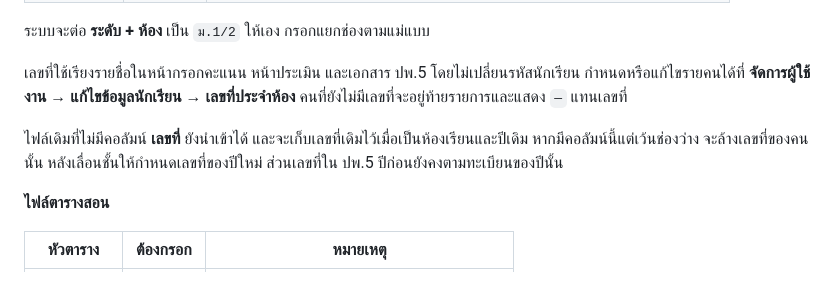
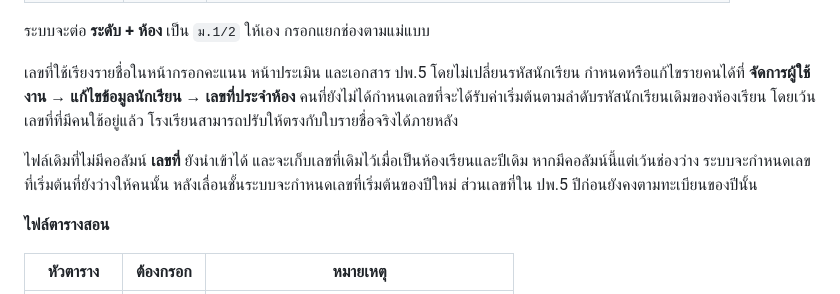
Before and after one commit to NorthSKK/PSSMS-web, a Markdown page: docs/school-onboarding.md, the part around the change. GitHub-like rendering.

Commit message:
feat: preserve legacy student number defaults and support roll-order PP5

```diff
--- a/docs/school-onboarding.md
+++ b/docs/school-onboarding.md
@@ -82,11 +82,12 @@
 
 เลขที่ใช้เรียงรายชื่อในหน้ากรอกคะแนน หน้าประเมิน และเอกสาร ปพ.5 โดยไม่เปลี่ยนรหัสนักเรียน
 กำหนดหรือแก้ไขรายคนได้ที่ **จัดการผู้ใช้งาน → แก้ไขข้อมูลนักเรียน → เลขที่ประจำห้อง**
-คนที่ยังไม่มีเลขที่จะอยู่ท้ายรายการและแสดง `—` แทนเลขที่
+คนที่ยังไม่ได้กำหนดเลขที่จะได้รับค่าเริ่มต้นตามลำดับรหัสนักเรียนเดิมของห้องเรียน
+โดยเว้นเลขที่ที่มีคนใช้อยู่แล้ว โรงเรียนสามารถปรับให้ตรงกับใบรายชื่อจริงได้ภายหลัง
 
 ไฟล์เดิมที่ไม่มีคอลัมน์ **เลขที่** ยังนำเข้าได้ และจะเก็บเลขที่เดิมไว้เมื่อเป็นห้องเรียนและปีเดิม
-หากมีคอลัมน์นี้แต่เว้นช่องว่าง จะล้างเลขที่ของคนนั้น หลังเลื่อนชั้นให้กำหนดเลขที่ของปีใหม่
-ส่วนเลขที่ใน ปพ.5 ปีก่อนยังคงตามทะเบียนของปีนั้น
+หากมีคอลัมน์นี้แต่เว้นช่องว่าง ระบบจะกำหนดเลขที่เริ่มต้นที่ยังว่างให้คนนั้น
+หลังเลื่อนชั้นระบบจะกำหนดเลขที่เริ่มต้นของปีใหม่ ส่วนเลขที่ใน ปพ.5 ปีก่อนยังคงตามทะเบียนของปีนั้น
 
 **ไฟล์ตารางสอน**
 
```
